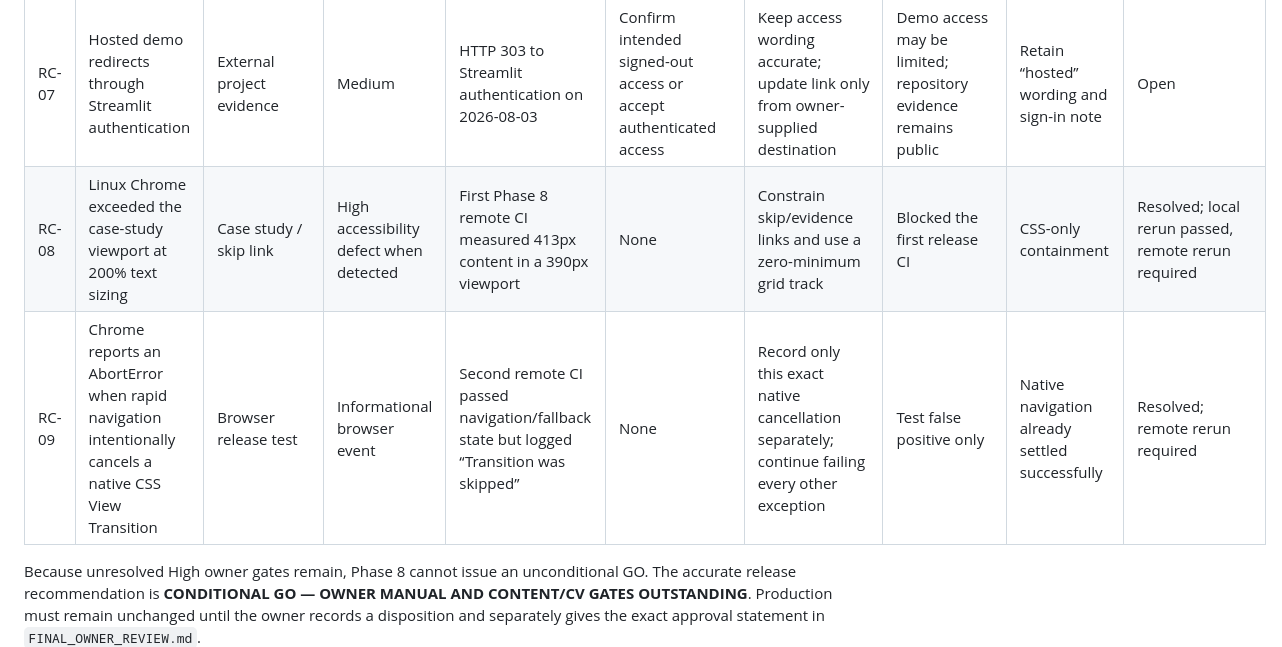
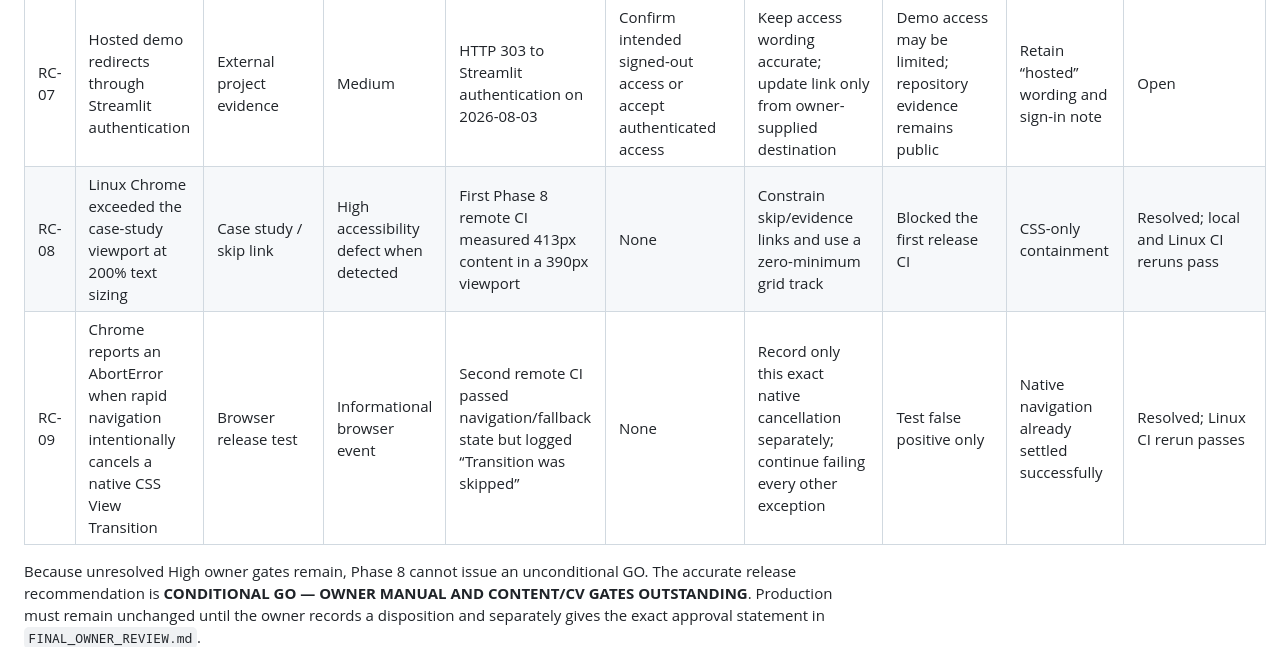
Before and after one commit to walawala254/walawala254.github.io, a Markdown page: RELEASE_READINESS.md, the part around one of its changes. Rendered like a GitHub page.

```diff
--- a/RELEASE_READINESS.md
+++ b/RELEASE_READINESS.md
@@ -262,7 +262,7 @@ The browser resource map, which counts ordinary document resource entries rather
 | RC-05 | LinkedIn blocks automated link verification | External link | Low | HTTP automation blocked | Open signed out and confirm | Correct only if destination is wrong | Manual check required | None needed if user test passes | Open |
 | RC-06 | Isolated Three.js prototype exceeds Vite's 500kB chunk warning | Experimental lab | Low | Build warning and isolation tests | None | Keep isolated; review only if lab scope changes | No production-route impact | SVG/CSS is the production Core | Accepted |
 | RC-07 | Hosted demo redirects through Streamlit authentication | External project evidence | Medium | HTTP 303 to Streamlit authentication on 2026-08-03 | Confirm intended signed-out access or accept authenticated access | Keep access wording accurate; update link only from owner-supplied destination | Demo access may be limited; repository evidence remains public | Retain “hosted” wording and sign-in note | Open |
-| RC-08 | Linux Chrome exceeded the case-study viewport at 200% text sizing | Case study / skip link | High accessibility defect when detected | First Phase 8 remote CI measured 413px content in a 390px viewport | None | Constrain skip/evidence links and use a zero-minimum grid track | Blocked the first release CI | CSS-only containment | Resolved; local rerun passed, remote rerun required |
-| RC-09 | Chrome reports an AbortError when rapid navigation intentionally cancels a native CSS View Transition | Browser release test | Informational browser event | Second remote CI passed navigation/fallback state but logged “Transition was skipped” | None | Record only this exact native cancellation separately; continue failing every other exception | Test false positive only | Native navigation already settled successfully | Resolved; remote rerun required |
+| RC-08 | Linux Chrome exceeded the case-study viewport at 200% text sizing | Case study / skip link | High accessibility defect when detected | First Phase 8 remote CI measured 413px content in a 390px viewport | None | Constrain skip/evidence links and use a zero-minimum grid track | Blocked the first release CI | CSS-only containment | Resolved; local and Linux CI reruns pass |
+| RC-09 | Chrome reports an AbortError when rapid navigation intentionally cancels a native CSS View Transition | Browser release test | Informational browser event | Second remote CI passed navigation/fallback state but logged “Transition was skipped” | None | Record only this exact native cancellation separately; continue failing every other exception | Test false positive only | Native navigation already settled successfully | Resolved; Linux CI rerun passes |
 
 Because unresolved High owner gates remain, Phase 8 cannot issue an unconditional GO. The accurate release recommendation is **CONDITIONAL GO — OWNER MANUAL AND CONTENT/CV GATES OUTSTANDING**. Production must remain unchanged until the owner records a disposition and separately gives the exact approval statement in `FINAL_OWNER_REVIEW.md`.
```
Also changed, not shown: other parts of RELEASE_READINESS.md (+11 -11 lines).
